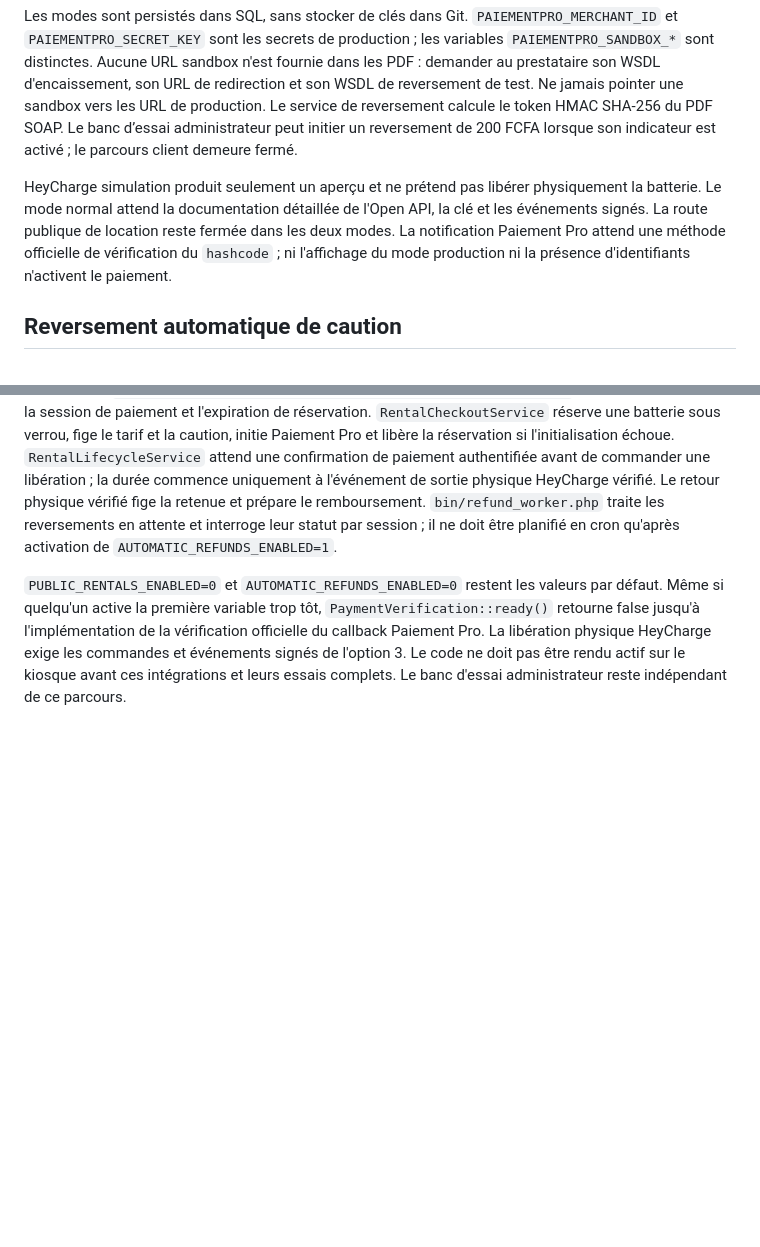
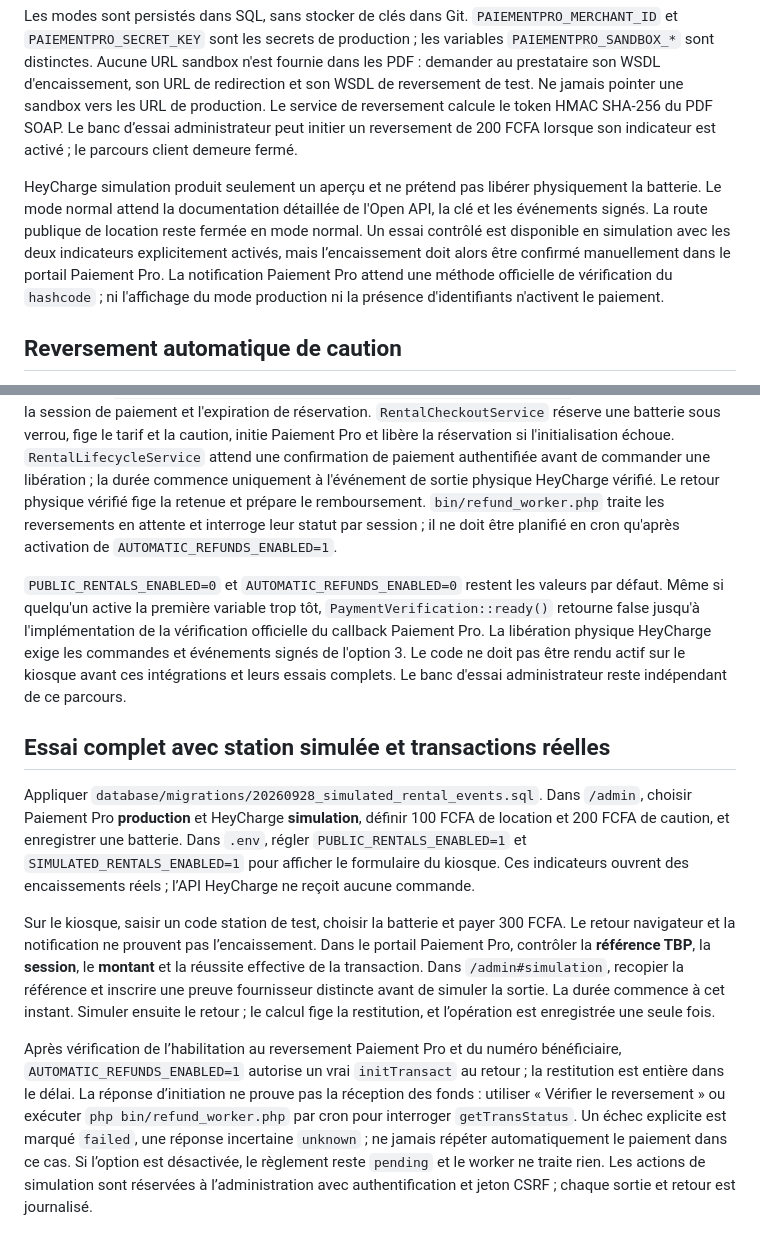
Before and after one commit to pytharchimede/thiebapower, a Markdown page: README.md, 2 parts joined by grey strips. Drawn GitHub-style; blank space fills up the shorter version.

Commit message:
Add controlled paid rental and simulated HeyCharge lifecycle: README.md

```diff
--- a/README.md
+++ b/README.md
@@ -33,7 +33,7 @@ La migration `database/migrations/20260928_integration_modes.sql` ajoute les mod
 
 Les modes sont persistés dans SQL, sans stocker de clés dans Git. `PAIEMENTPRO_MERCHANT_ID` et `PAIEMENTPRO_SECRET_KEY` sont les secrets de production ; les variables `PAIEMENTPRO_SANDBOX_*` sont distinctes. Aucune URL sandbox n'est fournie dans les PDF : demander au prestataire son WSDL d'encaissement, son URL de redirection et son WSDL de reversement de test. Ne jamais pointer une sandbox vers les URL de production. Le service de reversement calcule le token HMAC SHA-256 du PDF SOAP. Le banc d’essai administrateur peut initier un reversement de 200 FCFA lorsque son indicateur est activé ; le parcours client demeure fermé.
 
-HeyCharge simulation produit seulement un aperçu et ne prétend pas libérer physiquement la batterie. Le mode normal attend la documentation détaillée de l'Open API, la clé et les événements signés. La route publique de location reste fermée dans les deux modes. La notification Paiement Pro attend une méthode officielle de vérification du `hashcode` ; ni l'affichage du mode production ni la présence d'identifiants n'activent le paiement.
+HeyCharge simulation produit seulement un aperçu et ne prétend pas libérer physiquement la batterie. Le mode normal attend la documentation détaillée de l'Open API, la clé et les événements signés. La route publique de location reste fermée en mode normal. Un essai contrôlé est disponible en simulation avec les deux indicateurs explicitement activés, mais l’encaissement doit alors être confirmé manuellement dans le portail Paiement Pro. La notification Paiement Pro attend une méthode officielle de vérification du `hashcode` ; ni l'affichage du mode production ni la présence d'identifiants n'activent le paiement.
 
 ## Reversement automatique de caution
 
@@ -52,3 +52,11 @@ Appliquer `database/migrations/20260928_payment_lab.sql`. Le banc d'essai est fe
 La migration `database/migrations/20260928_rental_checkout_lifecycle.sql` ajoute le code station, la session de paiement et l'expiration de réservation. `RentalCheckoutService` réserve une batterie sous verrou, fige le tarif et la caution, initie Paiement Pro et libère la réservation si l'initialisation échoue. `RentalLifecycleService` attend une confirmation de paiement authentifiée avant de commander une libération ; la durée commence uniquement à l'événement de sortie physique HeyCharge vérifié. Le retour physique vérifié fige la retenue et prépare le remboursement. `bin/refund_worker.php` traite les reversements en attente et interroge leur statut par session ; il ne doit être planifié en cron qu'après activation de `AUTOMATIC_REFUNDS_ENABLED=1`.
 
 `PUBLIC_RENTALS_ENABLED=0` et `AUTOMATIC_REFUNDS_ENABLED=0` restent les valeurs par défaut. Même si quelqu'un active la première variable trop tôt, `PaymentVerification::ready()` retourne false jusqu'à l'implémentation de la vérification officielle du callback Paiement Pro. La libération physique HeyCharge exige les commandes et événements signés de l'option 3. Le code ne doit pas être rendu actif sur le kiosque avant ces intégrations et leurs essais complets. Le banc d'essai administrateur reste indépendant de ce parcours.
+
+## Essai complet avec station simulée et transactions réelles
+
+Appliquer `database/migrations/20260928_simulated_rental_events.sql`. Dans `/admin`, choisir Paiement Pro **production** et HeyCharge **simulation**, définir 100 FCFA de location et 200 FCFA de caution, et enregistrer une batterie. Dans `.env`, régler `PUBLIC_RENTALS_ENABLED=1` et `SIMULATED_RENTALS_ENABLED=1` pour afficher le formulaire du kiosque. Ces indicateurs ouvrent des encaissements réels ; l’API HeyCharge ne reçoit aucune commande.
+
+Sur le kiosque, saisir un code station de test, choisir la batterie et payer 300 FCFA. Le retour navigateur et la notification ne prouvent pas l’encaissement. Dans le portail Paiement Pro, contrôler la **référence TBP**, la **session**, le **montant** et la réussite effective de la transaction. Dans `/admin#simulation`, recopier la référence et inscrire une preuve fournisseur distincte avant de simuler la sortie. La durée commence à cet instant. Simuler ensuite le retour ; le calcul fige la restitution, et l’opération est enregistrée une seule fois.
+
+Après vérification de l’habilitation au reversement Paiement Pro et du numéro bénéficiaire, `AUTOMATIC_REFUNDS_ENABLED=1` autorise un vrai `initTransact` au retour ; la restitution est entière dans le délai. La réponse d’initiation ne prouve pas la réception des fonds : utiliser « Vérifier le reversement » ou exécuter `php bin/refund_worker.php` par cron pour interroger `getTransStatus`. Un échec explicite est marqué `failed`, une réponse incertaine `unknown` ; ne jamais répéter automatiquement le paiement dans ce cas. Si l’option est désactivée, le règlement reste `pending` et le worker ne traite rien. Les actions de simulation sont réservées à l’administration avec authentification et jeton CSRF ; chaque sortie et retour est journalisé.
```
